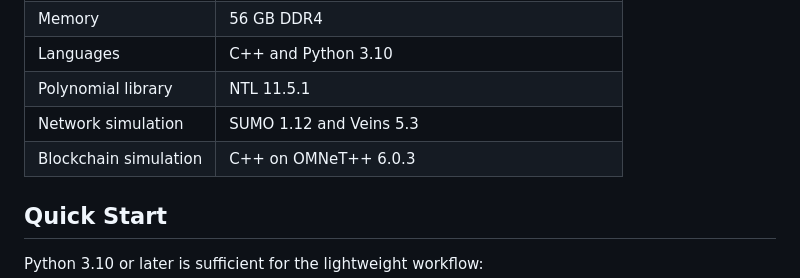
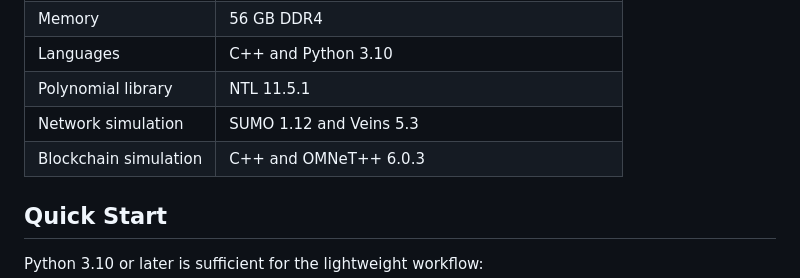
Before and after one commit to ccailianjie/FedQSec-Artifact, a Markdown page: README.md, the part around the change. GitHub-like rendering.

```diff
--- a/README.md
+++ b/README.md
@@ -50,7 +50,7 @@ The manuscript reports the following experimental environment:
 | Languages | C++ and Python 3.10 |
 | Polynomial library | NTL 11.5.1 |
 | Network simulation | SUMO 1.12 and Veins 5.3 |
-| Blockchain simulation | C++ on OMNeT++ 6.0.3|
+| Blockchain simulation | C++ and OMNeT++ 6.0.3|
 
 ## Quick Start
 
```
